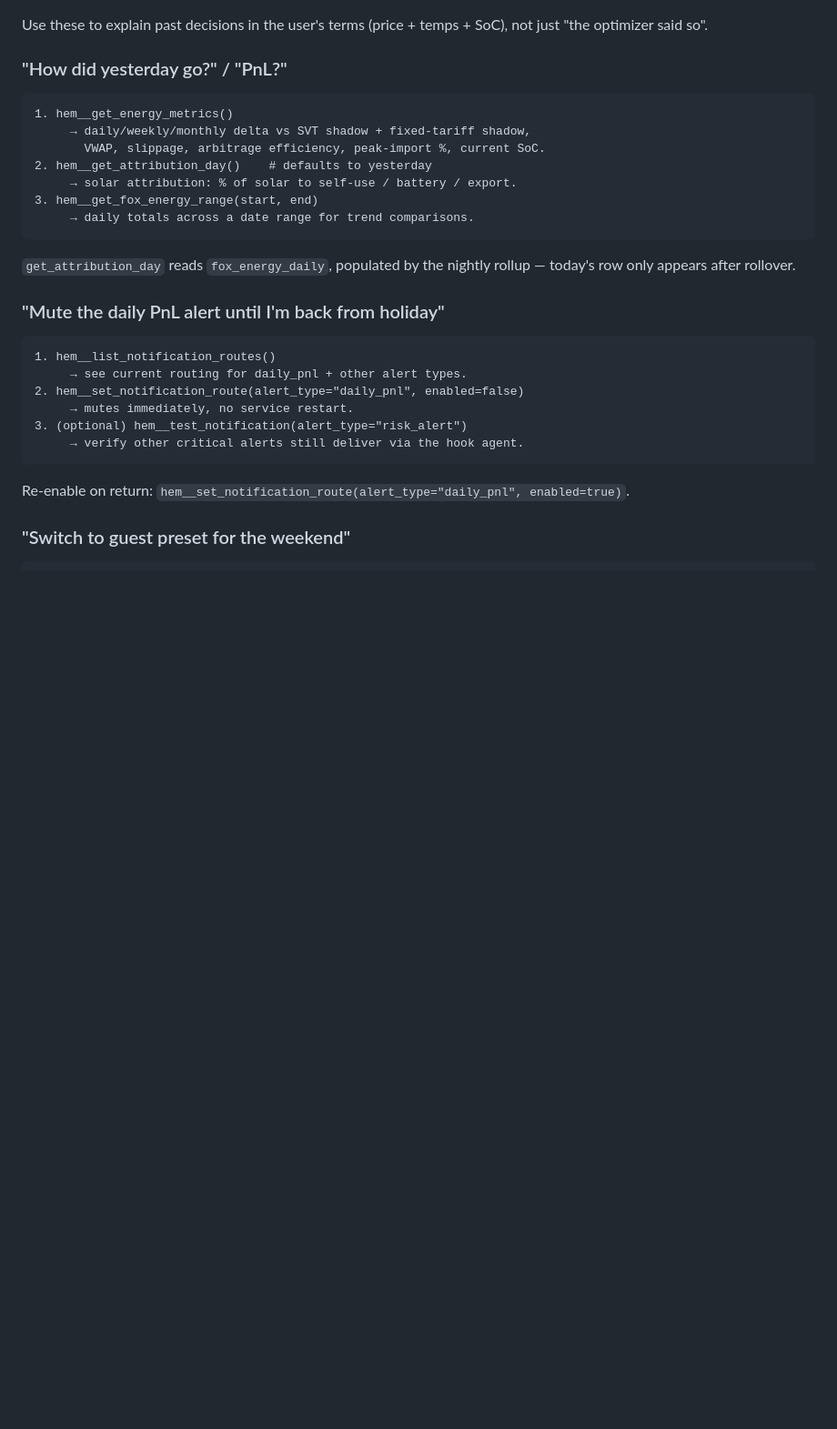
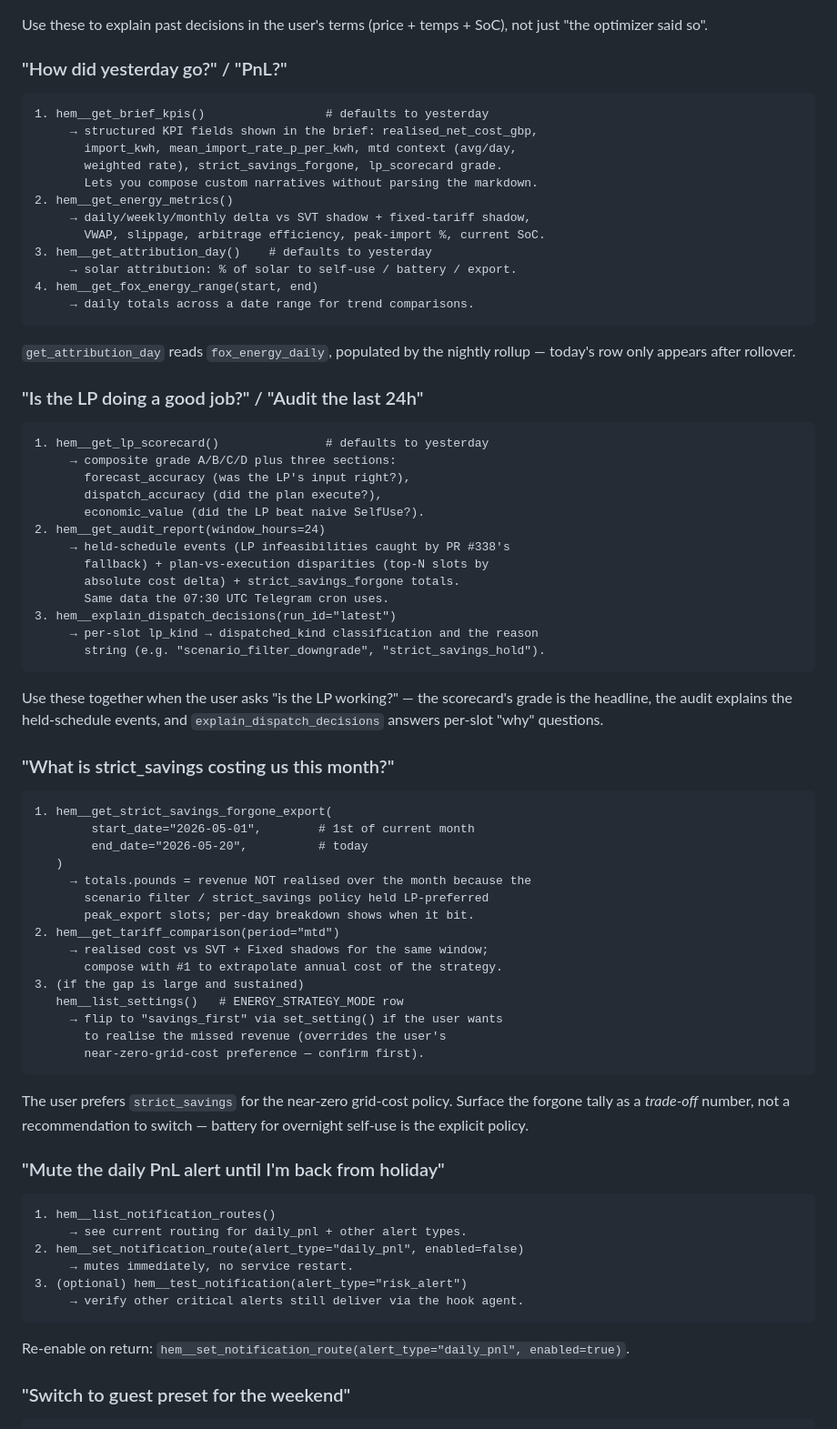
Before and after one commit to albinati/home-energy-manager, a Markdown page: skills/home-energy-manager/SKILL.md, the part around the change. Shown at 91% size. Drawn GitHub-style; blank space fills up the shorter version.

Commit message:
docs(skill): document audit + KPI tools, scorecard composition (#369)
Closes #354
Tracked by #351 (Epic 13a — completes the MCP report surface story)

Adds two new worked composition sections to SKILL.md so OpenClaw / Claude
can compose the right tool chain for these common user questions:

1. "Is the LP doing a good job?" — get_lp_scorecard +
   get_audit_report + explain_dispatch_decisions.
2. "What is strict_savings costing us this month?" —
   get_strict_savings_forgone_export + get_tariff_comparison, with
   the trade-off framing the user has been explicit about (battery
   for overnight self-use is policy, not a bug).

Also augments the existing "How did yesterday go?" section to call
get_brief_kpis first as the structured-fields entry point — agents
compose their own narrative rather than re-parsing brief markdown.

No code change. SKILL.md is loaded as an extra skill dir by OpenClaw;
the update lands on next OpenClaw skill-dir refresh.

Co-authored-by: Luis Albinati <albinati@users.noreply.github.com>
Co-authored-by: Claude Opus 4.7 (1M context) <noreply@anthropic.com>

````diff
--- a/skills/home-energy-manager/SKILL.md
+++ b/skills/home-energy-manager/SKILL.md
@@ -211,16 +211,67 @@ Use these to explain past decisions in the user's terms (price + temps + SoC), n
 ### "How did yesterday go?" / "PnL?"
 
 ```
-1. hem__get_energy_metrics()
+1. hem__get_brief_kpis()                 # defaults to yesterday
+     → structured KPI fields shown in the brief: realised_net_cost_gbp,
+       import_kwh, mean_import_rate_p_per_kwh, mtd context (avg/day,
+       weighted rate), strict_savings_forgone, lp_scorecard grade.
+       Lets you compose custom narratives without parsing the markdown.
+2. hem__get_energy_metrics()
      → daily/weekly/monthly delta vs SVT shadow + fixed-tariff shadow,
        VWAP, slippage, arbitrage efficiency, peak-import %, current SoC.
-2. hem__get_attribution_day()    # defaults to yesterday
+3. hem__get_attribution_day()    # defaults to yesterday
      → solar attribution: % of solar to self-use / battery / export.
-3. hem__get_fox_energy_range(start, end)
+4. hem__get_fox_energy_range(start, end)
      → daily totals across a date range for trend comparisons.
 ```
 
 `get_attribution_day` reads `fox_energy_daily`, populated by the nightly rollup — today's row only appears after rollover.
+
+### "Is the LP doing a good job?" / "Audit the last 24h"
+
+```
+1. hem__get_lp_scorecard()               # defaults to yesterday
+     → composite grade A/B/C/D plus three sections:
+       forecast_accuracy (was the LP's input right?),
+       dispatch_accuracy (did the plan execute?),
+       economic_value (did the LP beat naive SelfUse?).
+2. hem__get_audit_report(window_hours=24)
+     → held-schedule events (LP infeasibilities caught by PR #338's
+       fallback) + plan-vs-execution disparities (top-N slots by
+       absolute cost delta) + strict_savings_forgone totals.
+       Same data the 07:30 UTC Telegram cron uses.
+3. hem__explain_dispatch_decisions(run_id="latest")
+     → per-slot lp_kind → dispatched_kind classification and the reason
+       string (e.g. "scenario_filter_downgrade", "strict_savings_hold").
+```
+
+Use these together when the user asks "is the LP working?" — the
+scorecard's grade is the headline, the audit explains the held-schedule
+events, and `explain_dispatch_decisions` answers per-slot "why" questions.
+
+### "What is strict_savings costing us this month?"
+
+```
+1. hem__get_strict_savings_forgone_export(
+        start_date="2026-05-01",        # 1st of current month
+        end_date="2026-05-20",          # today
+   )
+     → totals.pounds = revenue NOT realised over the month because the
+       scenario filter / strict_savings policy held LP-preferred
+       peak_export slots; per-day breakdown shows when it bit.
+2. hem__get_tariff_comparison(period="mtd")
+     → realised cost vs SVT + Fixed shadows for the same window;
+       compose with #1 to extrapolate annual cost of the strategy.
+3. (if the gap is large and sustained)
+   hem__list_settings()   # ENERGY_STRATEGY_MODE row
+     → flip to "savings_first" via set_setting() if the user wants
+       to realise the missed revenue (overrides the user's
+       near-zero-grid-cost preference — confirm first).
+```
+
+The user prefers `strict_savings` for the near-zero grid-cost policy.
+Surface the forgone tally as a *trade-off* number, not a recommendation
+to switch — battery for overnight self-use is the explicit policy.
 
 ### "Mute the daily PnL alert until I'm back from holiday"
 
````
